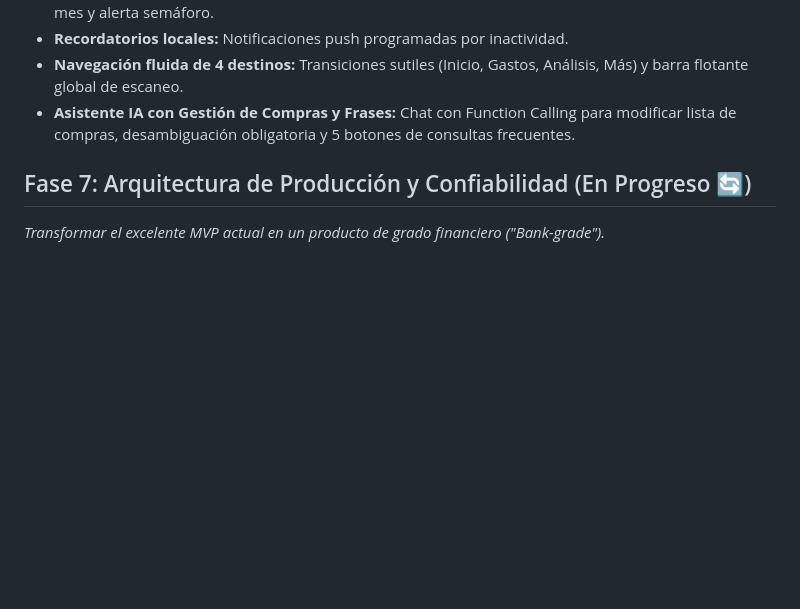
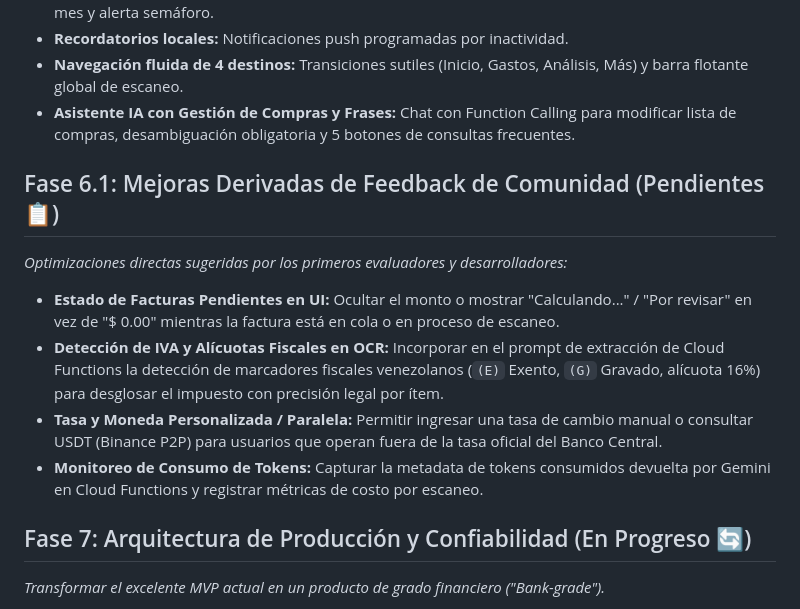
Before and after one commit to cesarluisweb/gastoscan-ai, a Markdown page: ROADMAP.md, the part around the change. Drawn GitHub-style; blank space fills up the shorter version.

Commit message:
docs: agregar Fase 6.1 a ROADMAP.md con mejoras sugeridas por la comunidad

```diff
--- a/ROADMAP.md
+++ b/ROADMAP.md
@@ -42,6 +42,13 @@ Este documento centraliza las ideas y mejoras pendientes, ordenadas estratégica
 - **Navegación fluida de 4 destinos:** Transiciones sutiles (Inicio, Gastos, Análisis, Más) y barra flotante global de escaneo.
 - **Asistente IA con Gestión de Compras y Frases:** Chat con Function Calling para modificar lista de compras, desambiguación obligatoria y 5 botones de consultas frecuentes.
 
+## Fase 6.1: Mejoras Derivadas de Feedback de Comunidad (Pendientes 📋)
+*Optimizaciones directas sugeridas por los primeros evaluadores y desarrolladores:*
+- **Estado de Facturas Pendientes en UI:** Ocultar el monto o mostrar "Calculando..." / "Por revisar" en vez de "$ 0.00" mientras la factura está en cola o en proceso de escaneo.
+- **Detección de IVA y Alícuotas Fiscales en OCR:** Incorporar en el prompt de extracción de Cloud Functions la detección de marcadores fiscales venezolanos (`(E)` Exento, `(G)` Gravado, alícuota 16%) para desglosar el impuesto con precisión legal por ítem.
+- **Tasa y Moneda Personalizada / Paralela:** Permitir ingresar una tasa de cambio manual o consultar USDT (Binance P2P) para usuarios que operan fuera de la tasa oficial del Banco Central.
+- **Monitoreo de Consumo de Tokens:** Capturar la metadata de tokens consumidos devuelta por Gemini en Cloud Functions y registrar métricas de costo por escaneo.
+
 ## Fase 7: Arquitectura de Producción y Confiabilidad (En Progreso 🔄)
 *Transformar el excelente MVP actual en un producto de grado financiero ("Bank-grade").*
 - ~~**Motor de Sincronización Real (Sync Engine):** (Completada ✅)~~ Abandonar `synced = 0/1`. Implementar UUIDs locales, marcas de tiempo (`created_at`, `updated_at`, `deleted_at` para borrado lógico/tombstones) y control de versiones para resolver conflictos entre dispositivos.
```
